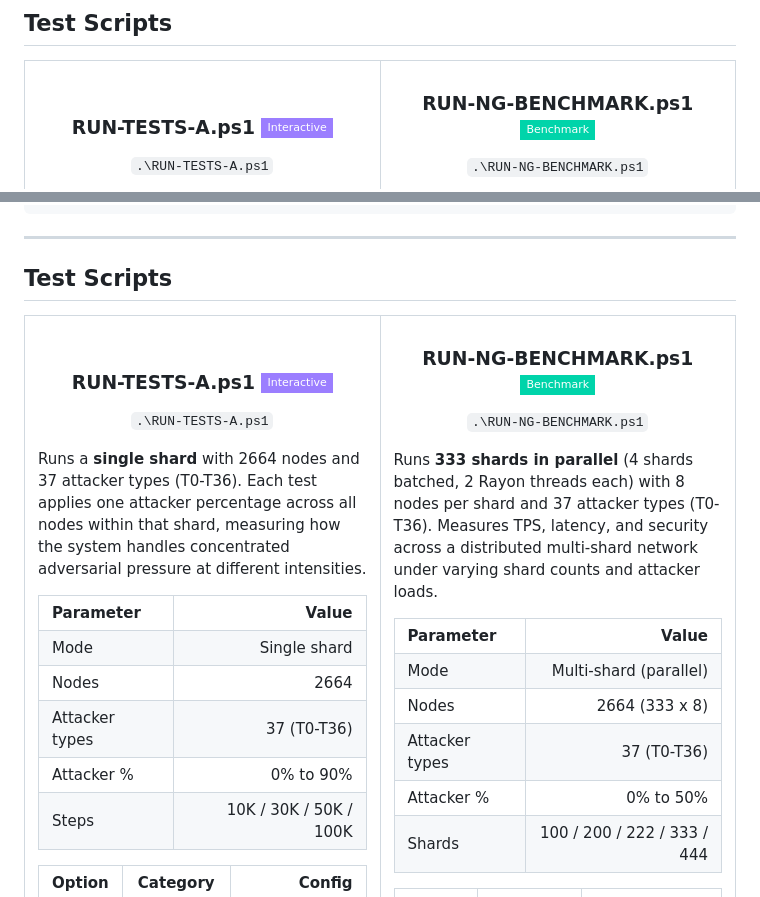
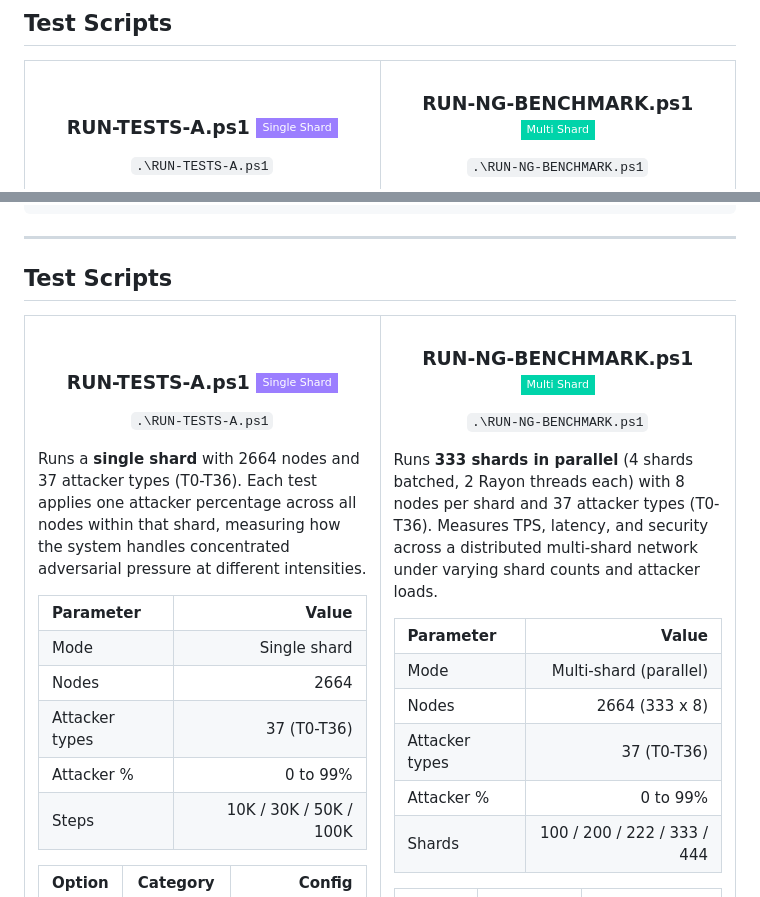
Before and after one commit to NeuroGraph-ANGP/neurograph-simulations, a Markdown page: README.md, 2 parts joined by grey strips. GitHub-like rendering; badges without logos.

Commit message:
Fix badges: Single_Shard/Multi_Shard, attacker 0-99%

```diff
--- a/README.md
+++ b/README.md
@@ -32,7 +32,7 @@ cd neurograph-simulations
 
 <td width="50%" valign="top">
 
-<h3 align="center">RUN-TESTS-A.ps1 <img src="https://img.shields.io/badge/Interactive-9b7eff?style=flat-square" alt="Interactive"/></h3>
+<h3 align="center">RUN-TESTS-A.ps1 <img src="https://img.shields.io/badge/Single_Shard-9b7eff?style=flat-square" alt="Single Shard"/></h3>
 
 <p align="center"><code>.\RUN-TESTS-A.ps1</code></p>
 
@@ -43,7 +43,7 @@ cd neurograph-simulations
 <tr><td>Mode</td><td align="right">Single shard</td></tr>
 <tr><td>Nodes</td><td align="right">2664</td></tr>
 <tr><td>Attacker types</td><td align="right">37 (T0-T36)</td></tr>
-<tr><td>Attacker %</td><td align="right">0% to 90%</td></tr>
+<tr><td>Attacker %</td><td align="right">0 to 99%</td></tr>
 <tr><td>Steps</td><td align="right">10K / 30K / 50K / 100K</td></tr>
 </table>
 
@@ -60,7 +60,7 @@ cd neurograph-simulations
 
 <td width="50%" valign="top">
 
-<h3 align="center">RUN-NG-BENCHMARK.ps1 <img src="https://img.shields.io/badge/Benchmark-00d4aa?style=flat-square" alt="Benchmark"/></h3>
+<h3 align="center">RUN-NG-BENCHMARK.ps1 <img src="https://img.shields.io/badge/Multi_Shard-00d4aa?style=flat-square" alt="Multi Shard"/></h3>
 
 <p align="center"><code>.\RUN-NG-BENCHMARK.ps1</code></p>
 
@@ -71,7 +71,7 @@ cd neurograph-simulations
 <tr><td>Mode</td><td align="right">Multi-shard (parallel)</td></tr>
 <tr><td>Nodes</td><td align="right">2664 (333 x 8)</td></tr>
 <tr><td>Attacker types</td><td align="right">37 (T0-T36)</td></tr>
-<tr><td>Attacker %</td><td align="right">0% to 50%</td></tr>
+<tr><td>Attacker %</td><td align="right">0 to 99%</td></tr>
 <tr><td>Shards</td><td align="right">100 / 200 / 222 / 333 / 444</td></tr>
 </table>
 
```
